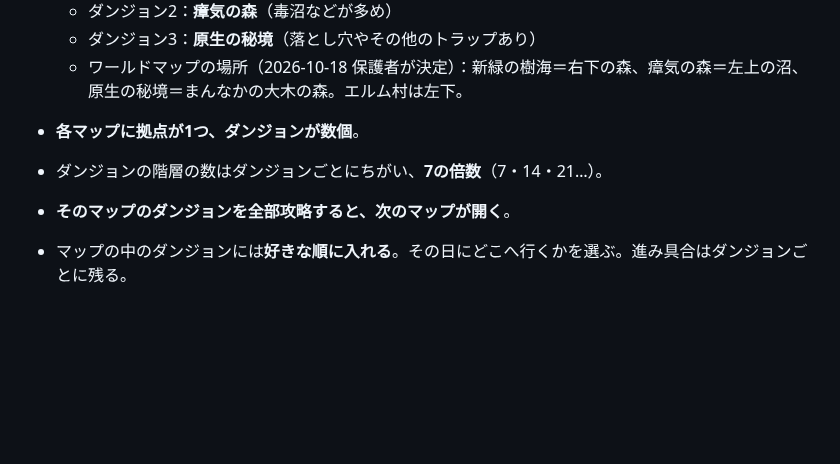
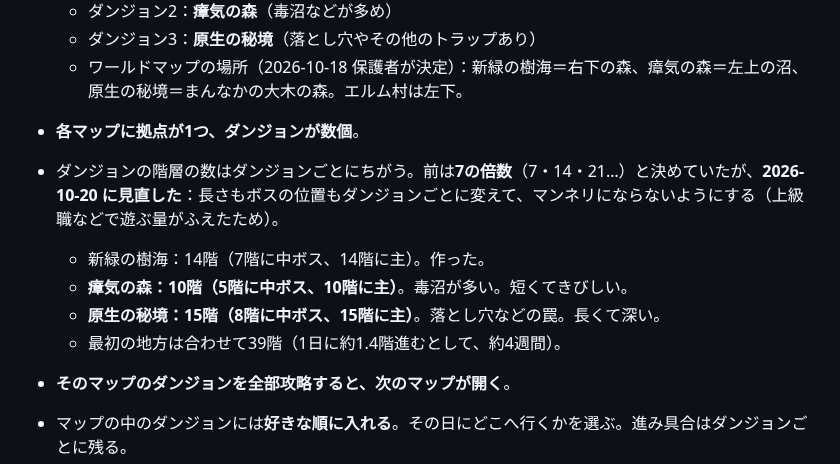
Before and after one commit to ozackdown0925-web/brain-dungeon, a Markdown page: docs/game-design.md, the part around the change. Rendered like a GitHub page; blank space fills up the shorter version.

Commit message:
設計メモ：瘴気の森は10階、原生の秘境は15階（7の倍数をやめ、ボスの位置もダンジョンごとに変える）
Co-Authored-By: Claude Opus 5.5 <noreply@anthropic.com>
Claude-Session: https://claude.ai/code/session_016U6yAVYpKMLWCSngqUXR27

```diff
--- a/docs/game-design.md
+++ b/docs/game-design.md
@@ -78,7 +78,11 @@
   - ダンジョン3：**原生の秘境**（落とし穴やその他のトラップあり）
   - ワールドマップの場所（2026-10-18 保護者が決定）：新緑の樹海＝右下の森、瘴気の森＝左上の沼、原生の秘境＝まんなかの大木の森。エルム村は左下。
 - **各マップに拠点が1つ、ダンジョンが数個**。
-- ダンジョンの階層の数はダンジョンごとにちがい、**7の倍数**（7・14・21…）。
+- ダンジョンの階層の数はダンジョンごとにちがう。前は**7の倍数**（7・14・21…）と決めていたが、**2026-10-20 に見直した**：長さもボスの位置もダンジョンごとに変えて、マンネリにならないようにする（上級職などで遊ぶ量がふえたため）。
+  - 新緑の樹海：14階（7階に中ボス、14階に主）。作った。
+  - **瘴気の森：10階（5階に中ボス、10階に主）**。毒沼が多い。短くてきびしい。
+  - **原生の秘境：15階（8階に中ボス、15階に主）**。落とし穴などの罠。長くて深い。
+  - 最初の地方は合わせて39階（1日に約1.4階進むとして、約4週間）。
 - **そのマップのダンジョンを全部攻略すると、次のマップが開く**。
 - マップの中のダンジョンには**好きな順に入れる**。その日にどこへ行くかを選ぶ。進み具合はダンジョンごとに残る。
 - 7階層ごとのボスは中ボス。**いちばん下の階層のボス（主）をたおしたら、そのダンジョンは攻略**。
```
